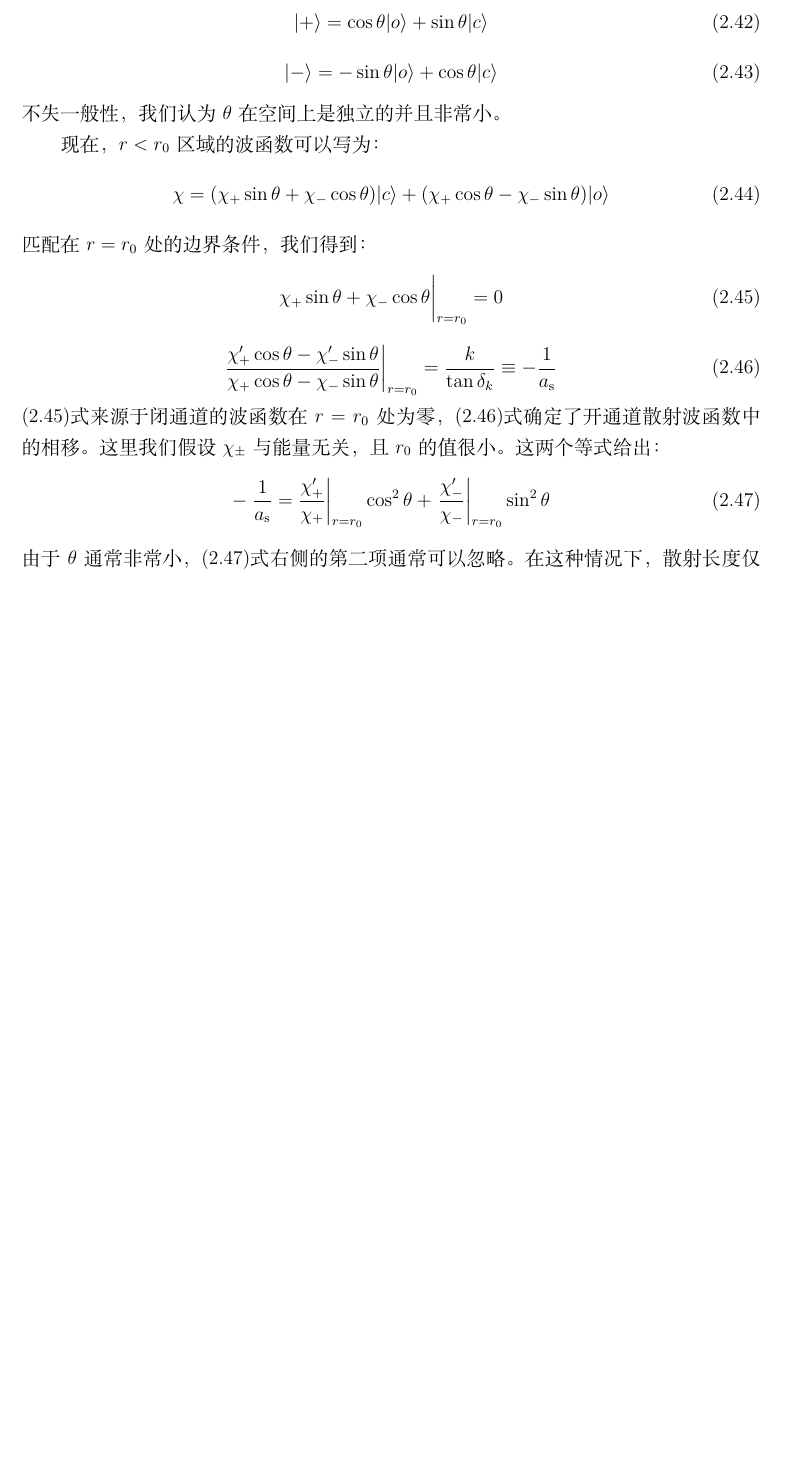
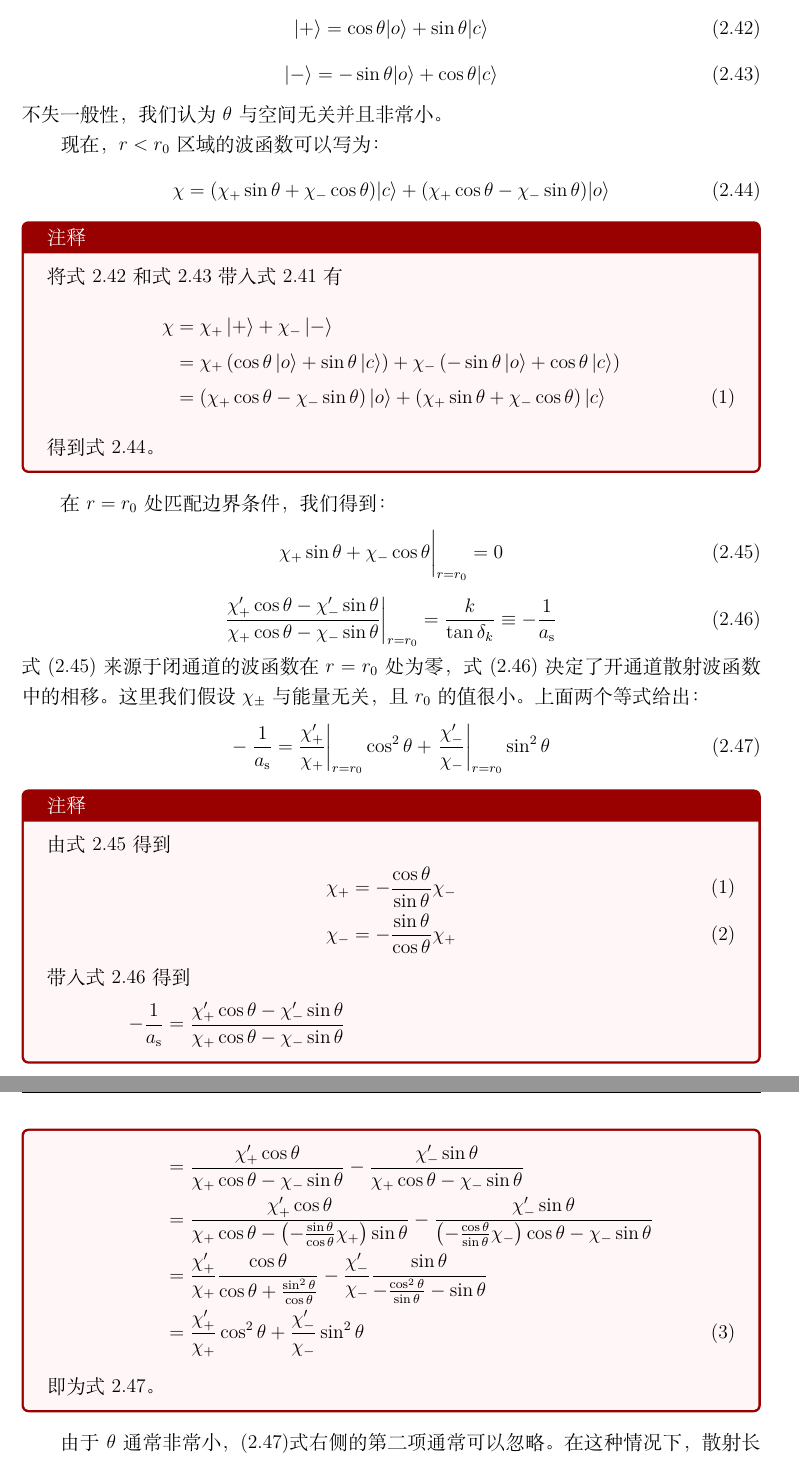
Before and after one commit to UltracoldMan/Atomic_Physics, a LaTeX document (冷原子物理.tex): part of page 53 of 62 before the commit and two parts of pages 53 and 54 of 63 after it, the two joined at a grey line, cut so that both start at the same text, the shorter picture padded with empty space. Compiled offline with XeLaTeX.

Commit message:
20251123

```diff
--- a/冷原子物理.tex
+++ b/冷原子物理.tex
@@ -43,7 +43,7 @@
 % 封面设置
 \title{
     \vspace{-3cm}
-    \Huge{\textbf{原子分子光物理讲义}} \\
+    \Huge{\textbf{原子分子光物理}} \\
     \vspace{0.5cm}
     \Huge{冷原子物理} \\
     \vspace{1.5cm}
@@ -1330,14 +1331,25 @@ STIRAP 已广泛应用于原子分子物理以及化学领域。在冷原子物
 	|-\rangle=-\sin\theta|o\rangle+\cos\theta|c\rangle
 	\label{eq:2.50}
 \end{equation}
-不失一般性，我们认为 \( \theta \) 在空间上是独立的并且非常小。
+不失一般性，我们认为 \( \theta \) 与空间无关并且非常小。
 
 现在，\( r < r_0 \) 区域的波函数可以写为：
 \begin{equation}
 	\chi=(\chi_+\sin\theta+\chi_-\cos\theta)|c\rangle+(\chi_+\cos\theta-\chi_-\sin\theta)|o\rangle
 	\label{eq:2.51}
 \end{equation}
-匹配在 \( r = r_0 \) 处的边界条件，我们得到：
+
+\begin{tcolorbox}[colback=red!3, colframe=red!60!black, title=注释, breakable]
+	将式 \ref{eq:2.49} 和式 \ref{eq:2.50} 带入式 \ref{eq:2.48} 有
+	\begin{align}
+		\chi &=\chi _+\left| + \right> +\chi _-\left| - \right>  \notag \\
+		&=\chi _+\left( \cos \theta \left| o \right> +\sin \theta \left| c \right> \right) +\chi _-\left( -\sin \theta \left| o \right> +\cos \theta \left| c \right> \right)  \notag \\
+		&=\left( \chi _+\cos \theta -\chi _-\sin \theta \right) \left| o \right> +\left( \chi _+\sin \theta +\chi _-\cos \theta \right) \left| c \right> \tag{1}
+	\end{align}
+	得到式 \ref{eq:2.51}。
+\end{tcolorbox}
+
+在 \( r = r_0 \) 处匹配边界条件，我们得到：
 \begin{equation}
 	\chi_+\sin\theta+\chi_-\cos\theta\bigg|_{r=r_0}=0
 	\label{eq:2.52}
@@ -1346,11 +1358,29 @@ STIRAP 已广泛应用于原子分子物理以及化学领域。在冷原子物
 	\frac{\chi_+^{\prime}\cos\theta-\chi_-^{\prime}\sin\theta}{\chi_+\cos\theta-\chi_-\sin\theta}\bigg|_{r=r_0}^{}=\frac k{\tan\delta_k}\equiv-\frac1{a_\mathrm{s}}
 	\label{eq:2.53}
 \end{equation}
-\eqref{eq:2.52}式来源于闭通道的波函数在 \( r = r_0 \) 处为零，\eqref{eq:2.53}式确定了开通道散射波函数中的相移。这里我们假设 \( \chi_{\pm} \) 与能量无关，且 \( r_0 \) 的值很小。这两个等式给出：
+式 \eqref{eq:2.52} 来源于闭通道的波函数在 \( r = r_0 \) 处为零，式 \eqref{eq:2.53} 决定了开通道散射波函数中的相移。这里我们假设 \( \chi_{\pm} \) 与能量无关，且 \( r_0 \) 的值很小。上面两个等式给出：
 \begin{equation}
 	-\left.\frac{1}{a_{\mathrm{s}}}=\frac{\chi_{+}'}{\chi_{+}}\right|_{r=r_{0}}\cos^{2}\theta+\left.\frac{\chi_{-}'}{\chi_{-}}\right|_{r=r_{0}}\sin^{2}\theta
 	\label{eq:2.54}
 \end{equation}
+
+\begin{tcolorbox}[colback=red!3, colframe=red!60!black, title=注释, breakable]
+	由式 \ref{eq:2.52} 得到
+	\begin{align}
+		\chi _+&=-\frac{\cos \theta}{\sin \theta}\chi _- \tag{1} \\
+		\chi _-&=-\frac{\sin \theta}{\cos \theta}\chi _+ \tag{2}
+	\end{align}
+	带入式 \ref{eq:2.53} 得到
+	\begin{align}
+		-\frac{1}{a_{\text{s}}}&=\frac{\chi '_+\cos \theta -\chi '_-\sin \theta}{\chi _+\cos \theta -\chi _-\sin \theta} \notag \\
+		&=\frac{\chi '_+\cos \theta}{\chi _+\cos \theta -\chi _-\sin \theta}-\frac{\chi '_-\sin \theta}{\chi _+\cos \theta -\chi _-\sin \theta} \notag \\
+		&=\frac{\chi '_+\cos \theta}{\chi _+\cos \theta -\left( -\frac{\sin \theta}{\cos \theta}\chi _+ \right) \sin \theta}-\frac{\chi '_-\sin \theta}{\left( -\frac{\cos \theta}{\sin \theta}\chi _- \right) \cos \theta -\chi _-\sin \theta} \notag \\
+		&=\frac{\chi '_+}{\chi _+}\frac{\cos \theta}{\cos \theta +\frac{\sin ^2\theta}{\cos \theta}}-\frac{\chi '_-}{\chi _-}\frac{\sin \theta}{-\frac{\cos ^2\theta}{\sin \theta}-\sin \theta} \notag \\
+		&=\frac{\chi '_+}{\chi _+}\cos ^2\theta +\frac{\chi '_-}{\chi _-}\sin ^2\theta \tag{3}
+	\end{align}
+	即为式 \ref{eq:2.54}。
+\end{tcolorbox}
+
 由于 \( \theta \) 通常非常小，\eqref{eq:2.54}式右侧的第二项通常可以忽略。在这种情况下，散射长度仅由 \( |+\rangle \) 通道决定。我们令
 \begin{equation}
 	\left.\frac{\chi_+'}{\chi_+}\right|_{r=r_0}=-\frac1{a_{\mathrm{bg}}}
```
Also changed, not shown: 冷原子物理.pdf, 冷原子物理.tex (13 more changed lines), 6 other files.
